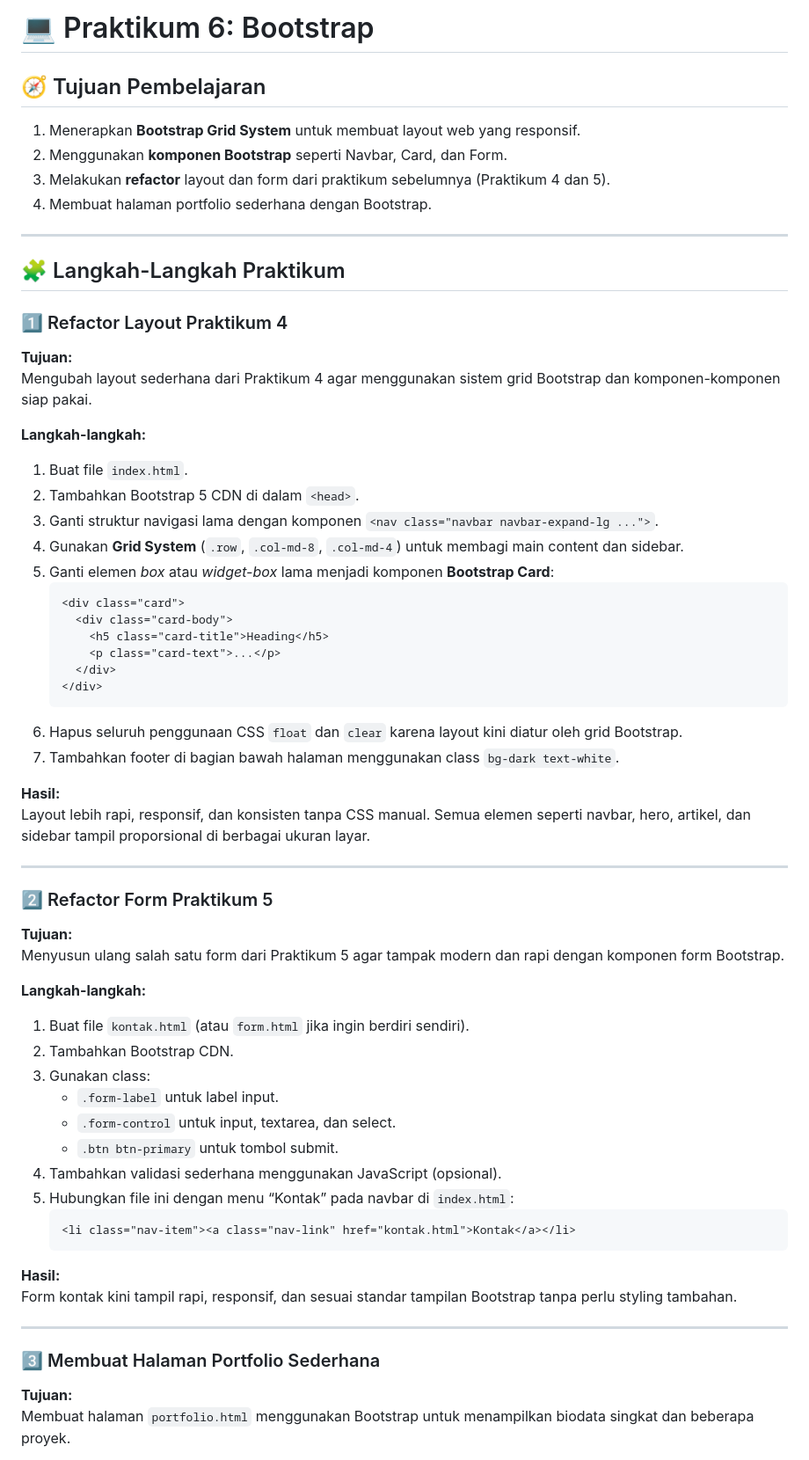
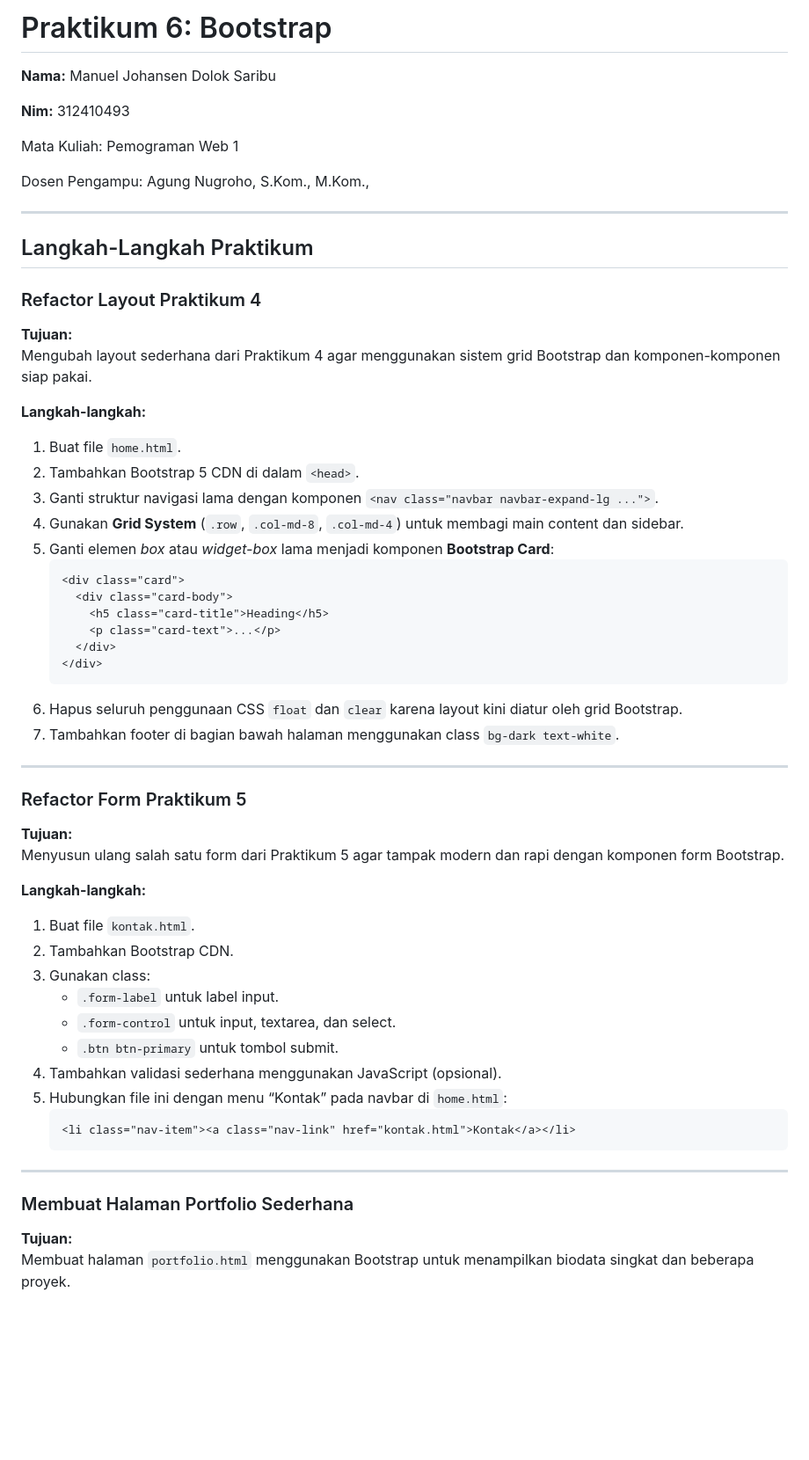
Before and after one commit to Manueljds2311105/Lab6Web, a Markdown page: README.md, the part around one of its changes. Shown at 88% size. GitHub-like rendering; blank space fills up the shorter version.

Commit message:
Refactor README for Praktikum 6 updates
Updated README to reflect changes in file names and structure for Praktikum 6, including Bootstrap integration and layout refactoring.

````diff
--- a/README.md
+++ b/README.md
@@ -1,22 +1,24 @@
-# 💻 Praktikum 6: Bootstrap
+# Praktikum 6: Bootstrap
 
-## 🧭 Tujuan Pembelajaran
-1. Menerapkan **Bootstrap Grid System** untuk membuat layout web yang responsif.
-2. Menggunakan **komponen Bootstrap** seperti Navbar, Card, dan Form.
-3. Melakukan **refactor** layout dan form dari praktikum sebelumnya (Praktikum 4 dan 5).
-4. Membuat halaman portfolio sederhana dengan Bootstrap.
+**Nama:** Manuel Johansen Dolok Saribu
+
+**Nim:** 312410493
+
+Mata Kuliah: Pemograman Web 1
+
+Dosen Pengampu: Agung Nugroho, S.Kom., M.Kom.,
 
 ---
 
-## 🧩 Langkah-Langkah Praktikum
+## Langkah-Langkah Praktikum
 
-### 1️⃣ Refactor Layout Praktikum 4
+### Refactor Layout Praktikum 4
 
 **Tujuan:**
 Mengubah layout sederhana dari Praktikum 4 agar menggunakan sistem grid Bootstrap dan komponen-komponen siap pakai.
 
 **Langkah-langkah:**
-1. Buat file `index.html`.
+1. Buat file `home.html`.
 2. Tambahkan Bootstrap 5 CDN di dalam `<head>`.
 3. Ganti struktur navigasi lama dengan komponen `<nav class="navbar navbar-expand-lg ...">`.
 4. Gunakan **Grid System** (`.row`, `.col-md-8`, `.col-md-4`) untuk membagi main content dan sidebar.
@@ -32,35 +34,29 @@ Mengubah layout sederhana dari Praktikum 4 agar menggunakan sistem grid Bootstra
 6. Hapus seluruh penggunaan CSS `float` dan `clear` karena layout kini diatur oleh grid Bootstrap.
 7. Tambahkan footer di bagian bawah halaman menggunakan class `bg-dark text-white`.
 
-**Hasil:**
-Layout lebih rapi, responsif, dan konsisten tanpa CSS manual. Semua elemen seperti navbar, hero, artikel, dan sidebar tampil proporsional di berbagai ukuran layar.
-
 ---
 
-### 2️⃣ Refactor Form Praktikum 5
+### Refactor Form Praktikum 5
 
 **Tujuan:**
 Menyusun ulang salah satu form dari Praktikum 5 agar tampak modern dan rapi dengan komponen form Bootstrap.
 
 **Langkah-langkah:**
-1. Buat file `kontak.html` (atau `form.html` jika ingin berdiri sendiri).
+1. Buat file `kontak.html`.
 2. Tambahkan Bootstrap CDN.
 3. Gunakan class:
    - `.form-label` untuk label input.
    - `.form-control` untuk input, textarea, dan select.
    - `.btn btn-primary` untuk tombol submit.
 4. Tambahkan validasi sederhana menggunakan JavaScript (opsional).
-5. Hubungkan file ini dengan menu “Kontak” pada navbar di `index.html`:
+5. Hubungkan file ini dengan menu “Kontak” pada navbar di `home.html`:
    ```html
    <li class="nav-item"><a class="nav-link" href="kontak.html">Kontak</a></li>
    ```
 
-**Hasil:**
-Form kontak kini tampil rapi, responsif, dan sesuai standar tampilan Bootstrap tanpa perlu styling tambahan.
-
 ---
 
-### 3️⃣ Membuat Halaman Portfolio Sederhana
+### Membuat Halaman Portfolio Sederhana
 
 **Tujuan:**
 Membuat halaman `portfolio.html` menggunakan Bootstrap untuk menampilkan biodata singkat dan beberapa proyek.
````
Also changed, not shown: other parts of README.md (+5 -28 lines).
